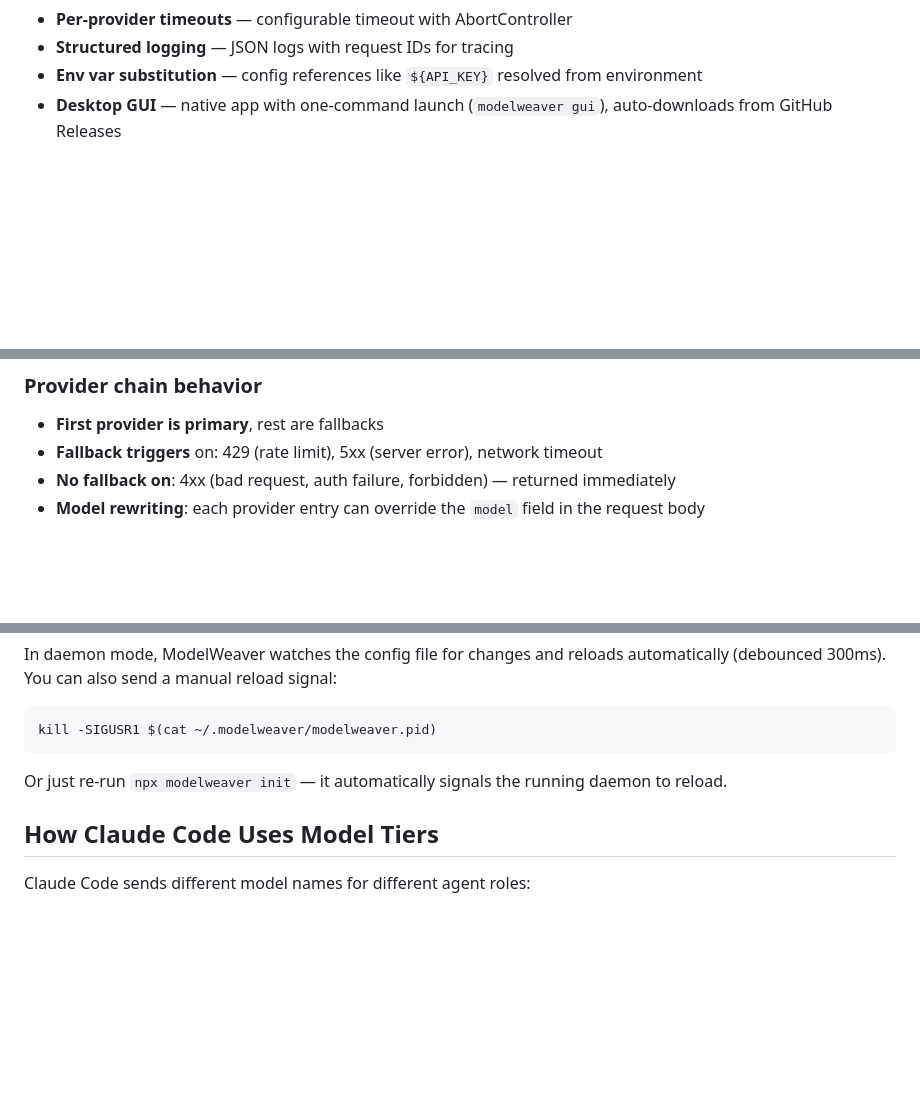
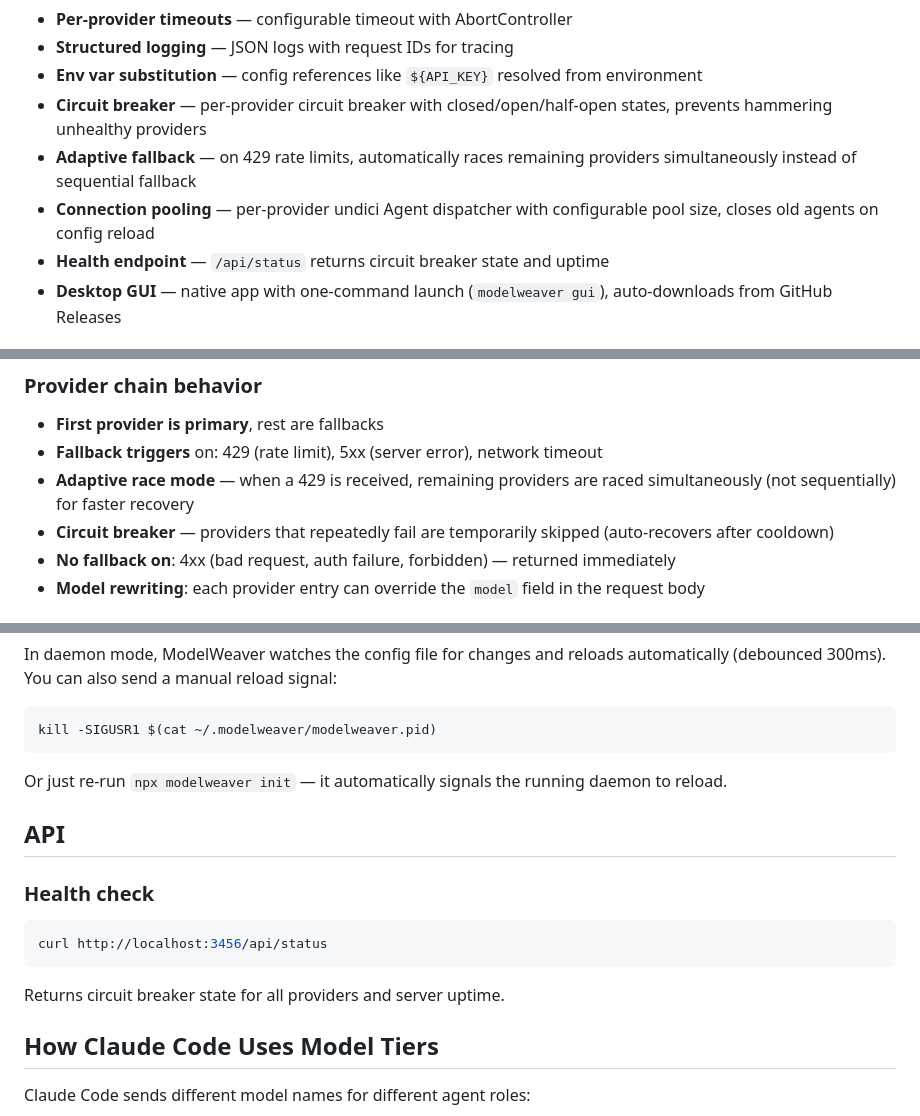
Before and after one commit to kianwoon/modelweaver, a Markdown page: README.md, 3 parts joined by grey strips. Drawn GitHub-style; blank space fills up the shorter version.

Commit message:
docs: update README with circuit breaker, adaptive fallback, connection pooling, and API docs

````diff
--- a/README.md
+++ b/README.md
@@ -39,6 +39,10 @@ Claude Code  ──→  ModelWeaver  ──→  Anthropic (primary)
 - **Per-provider timeouts** — configurable timeout with AbortController
 - **Structured logging** — JSON logs with request IDs for tracing
 - **Env var substitution** — config references like `${API_KEY}` resolved from environment
+- **Circuit breaker** — per-provider circuit breaker with closed/open/half-open states, prevents hammering unhealthy providers
+- **Adaptive fallback** — on 429 rate limits, automatically races remaining providers simultaneously instead of sequential fallback
+- **Connection pooling** — per-provider undici Agent dispatcher with configurable pool size, closes old agents on config reload
+- **Health endpoint** — `/api/status` returns circuit breaker state and uptime
 - **Desktop GUI** — native app with one-command launch (`modelweaver gui`), auto-downloads from GitHub Releases
 
 ## Quick Start
@@ -204,6 +209,8 @@ modelRouting:
 
 - **First provider is primary**, rest are fallbacks
 - **Fallback triggers** on: 429 (rate limit), 5xx (server error), network timeout
+- **Adaptive race mode** — when a 429 is received, remaining providers are raced simultaneously (not sequentially) for faster recovery
+- **Circuit breaker** — providers that repeatedly fail are temporarily skipped (auto-recovers after cooldown)
 - **No fallback on**: 4xx (bad request, auth failure, forbidden) — returned immediately
 - **Model rewriting**: each provider entry can override the `model` field in the request body
 
@@ -230,6 +237,16 @@ kill -SIGUSR1 $(cat ~/.modelweaver/modelweaver.pid)
 
 Or just re-run `npx modelweaver init` — it automatically signals the running daemon to reload.
 
+## API
+
+### Health check
+
+```bash
+curl http://localhost:3456/api/status
+```
+
+Returns circuit breaker state for all providers and server uptime.
+
 ## How Claude Code Uses Model Tiers
 
 Claude Code sends different model names for different agent roles:
````
Also changed, not shown: other parts of README.md (+2 -1 lines).
